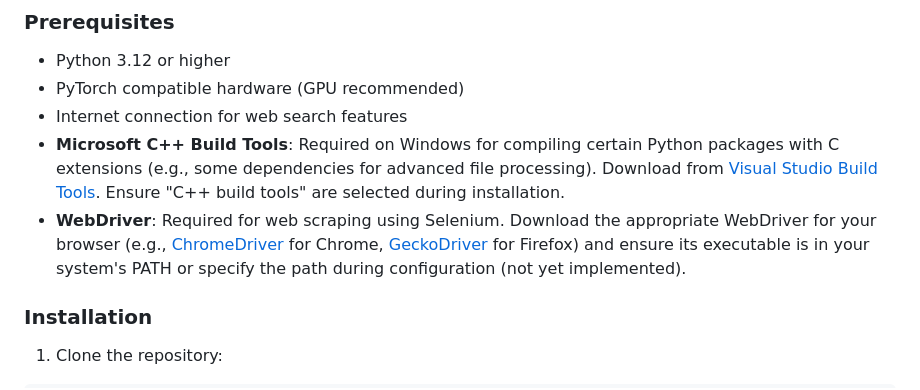
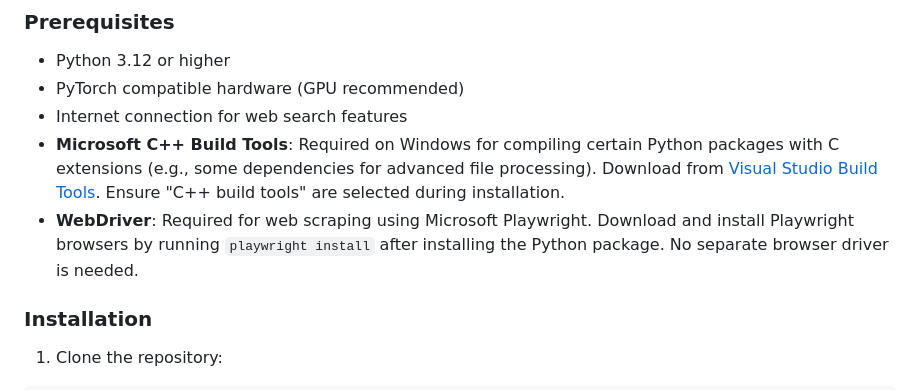
Before and after one commit to aka-0x4C3DD/mastersDegree-finalProject, a Markdown page: README.md, the part around one of its changes. Drawn GitHub-style.

Commit message:
Update README.md to reflect transition from Selenium to Playwright for web scraping

```diff
--- a/README.md
+++ b/README.md
@@ -307,7 +307,7 @@ sequenceDiagram
 - PyTorch compatible hardware (GPU recommended)
 - Internet connection for web search features
 - **Microsoft C++ Build Tools**: Required on Windows for compiling certain Python packages with C extensions (e.g., some dependencies for advanced file processing). Download from [Visual Studio Build Tools](https://visualstudio.microsoft.com/visual-cpp-build-tools/). Ensure "C++ build tools" are selected during installation.
-- **WebDriver**: Required for web scraping using Selenium. Download the appropriate WebDriver for your browser (e.g., [ChromeDriver](https://chromedriver.chromium.org/downloads) for Chrome, [GeckoDriver](https://github.com/mozilla/geckodriver/releases) for Firefox) and ensure its executable is in your system's PATH or specify the path during configuration (not yet implemented).
+- **WebDriver**: Required for web scraping using Microsoft Playwright. Download and install Playwright browsers by running `playwright install` after installing the Python package. No separate browser driver is needed.
 
 ### Installation
 
```
Also changed, not shown: other parts of README.md (+6 -6 lines).
